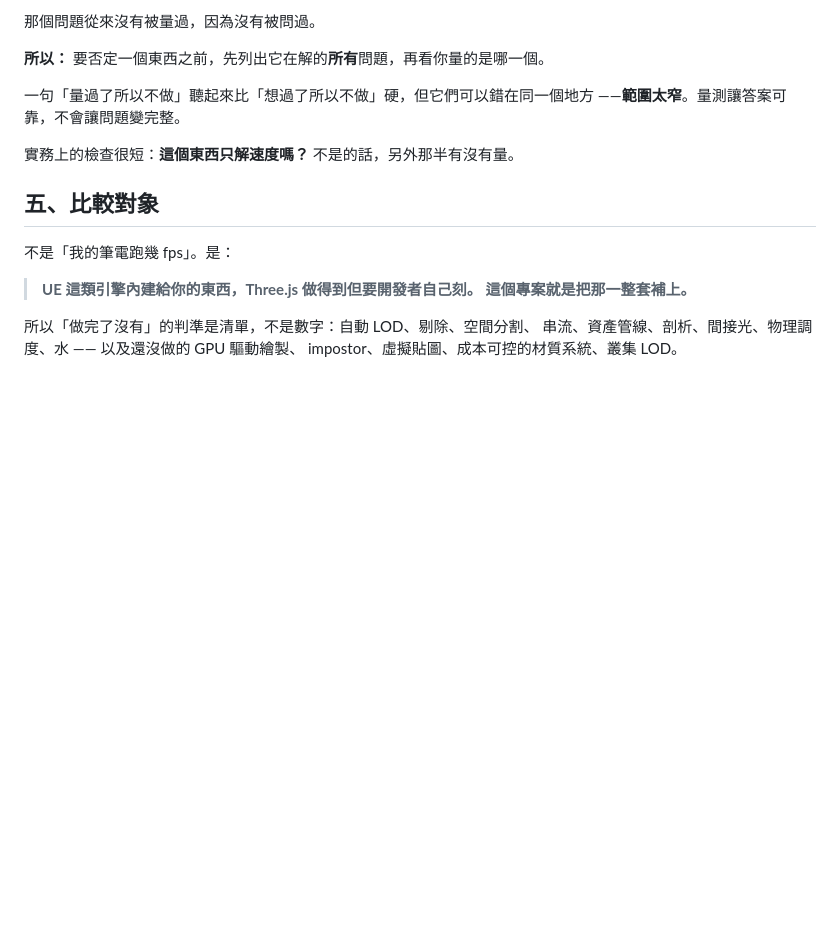
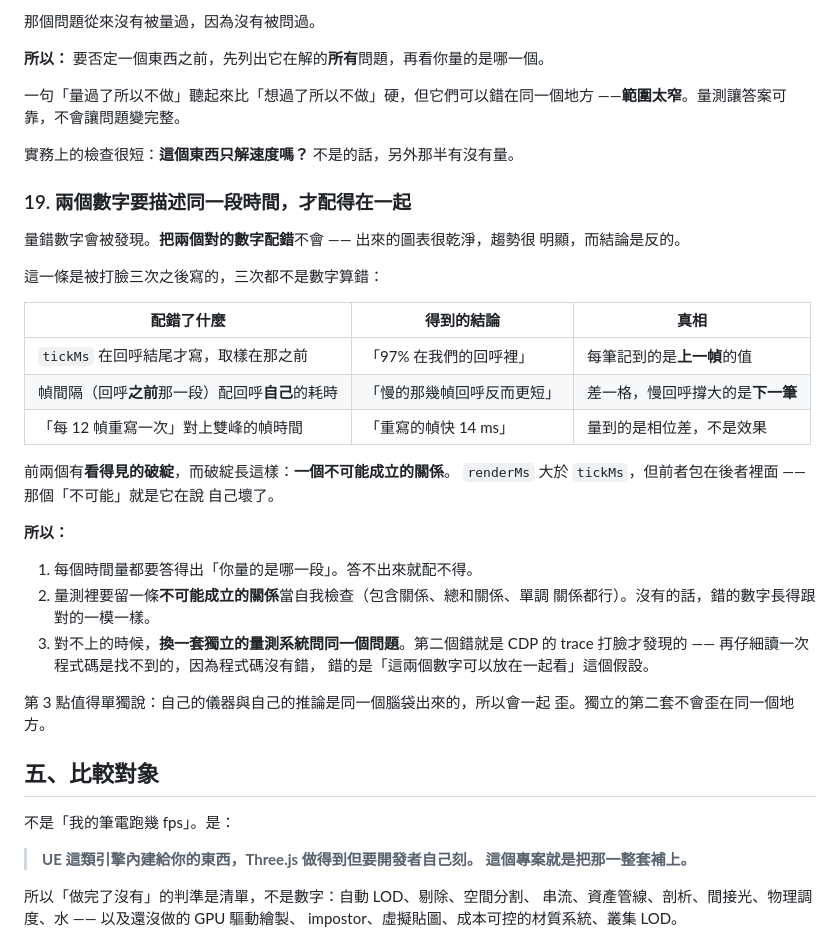
Before and after one commit to th1230/WebWorldEngine, a Markdown page: specs/doctrine.md, the part around the change. GitHub-like rendering; blank space fills up the shorter version.

Commit message:
docs: doctrine 19 -- two numbers must describe the same span to be compared
量錯數字會被發現，把兩個對的數字配錯不會 —— 圖表乾淨、趨勢明顯，結論是反的。
這個 session 被打臉三次，三次都不是算錯，是配錯。

三條實務：每個時間量都要答得出「量的是哪一段」；量測裡要留一條不可能成立的
關係當自我檢查（renderMs 大於 tickMs 就是那個破綻）；對不上的時候換一套獨立
的量測系統問同一個問題 —— 自己的儀器與自己的推論是同一個腦袋出來的，會一起歪。

```diff
--- a/specs/doctrine.md
+++ b/specs/doctrine.md
@@ -754,6 +754,35 @@ A/B 必須**交錯**執行，不能連續跑完一組再跑另一組。
 
 實務上的檢查很短：**這個東西只解速度嗎？** 不是的話，另外那半有沒有量。
 
+### 19. 兩個數字要描述同一段時間，才配得在一起
+
+量錯數字會被發現。**把兩個對的數字配錯**不會 —— 出來的圖表很乾淨，趨勢很
+明顯，而結論是反的。
+
+這一條是被打臉三次之後寫的，三次都不是數字算錯：
+
+| 配錯了什麼 | 得到的結論 | 真相 |
+| --- | --- | --- |
+| `tickMs` 在回呼結尾才寫，取樣在那之前 | 「97% 在我們的回呼裡」 | 每筆記到的是**上一幀**的值 |
+| 幀間隔（回呼**之前**那一段）配回呼**自己**的耗時 | 「慢的那幾幀回呼反而更短」 | 差一格，慢回呼撐大的是**下一筆** |
+| 「每 12 幀重寫一次」對上雙峰的幀時間 | 「重寫的幀快 14 ms」 | 量到的是相位差，不是效果 |
+
+前兩個有**看得見的破綻**，而破綻長這樣：**一個不可能成立的關係**。
+`renderMs` 大於 `tickMs`，但前者包在後者裡面 —— 那個「不可能」就是它在說
+自己壞了。
+
+**所以：**
+
+1. 每個時間量都要答得出「你量的是哪一段」。答不出來就配不得。
+2. 量測裡要留一條**不可能成立的關係**當自我檢查（包含關係、總和關係、單調
+   關係都行）。沒有的話，錯的數字長得跟對的一模一樣。
+3. 對不上的時候，**換一套獨立的量測系統問同一個問題**。第二個錯就是 CDP 的
+   trace 打臉才發現的 —— 再仔細讀一次程式碼是找不到的，因為程式碼沒有錯，
+   錯的是「這兩個數字可以放在一起看」這個假設。
+
+第 3 點值得單獨說：自己的儀器與自己的推論是同一個腦袋出來的，所以會一起
+歪。獨立的第二套不會歪在同一個地方。
+
 ## 五、比較對象
 
 不是「我的筆電跑幾 fps」。是：
```
